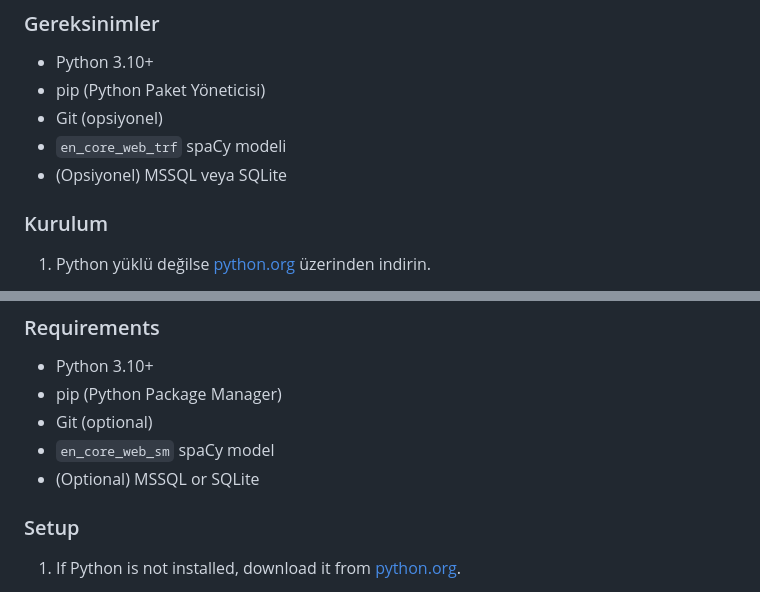
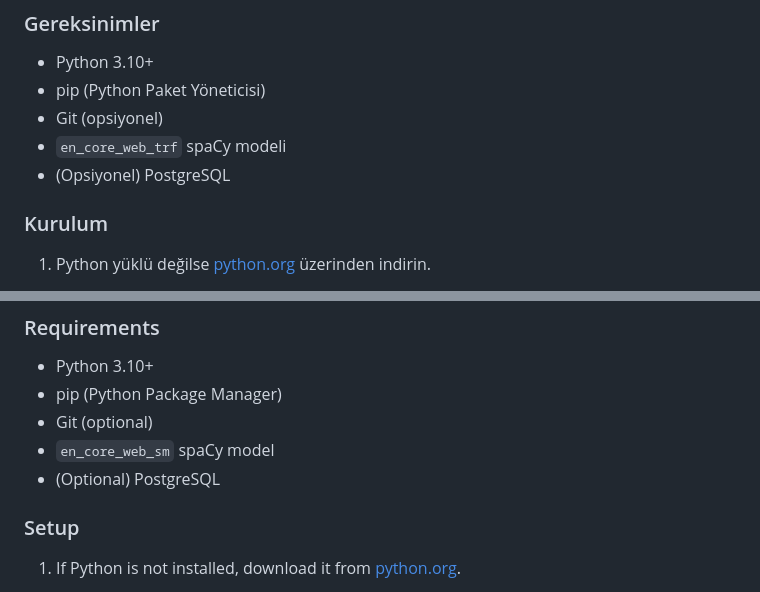
Before and after one commit to iclalmillik/Article-System, a Markdown page: README.md, 2 parts joined by grey strips. Rendered like a GitHub page.

```diff
--- a/README.md
+++ b/README.md
@@ -12,7 +12,7 @@ Bu proje, akademik makale süreçlerini güvenli ve anonim bir şekilde yönetme
 - pip (Python Paket Yöneticisi)
 - Git (opsiyonel)
 - `en_core_web_trf` spaCy modeli
-- (Opsiyonel) MSSQL veya SQLite
+- (Opsiyonel) PostgreSQL
 
 ### Kurulum
 
@@ -114,7 +114,7 @@ This project is a Django-based system developed to manage academic article workf
 - pip (Python Package Manager)
 - Git (optional)
 - `en_core_web_sm` spaCy model
-- (Optional) MSSQL or SQLite
+- (Optional) PostgreSQL
 
 ### Setup
 
```
